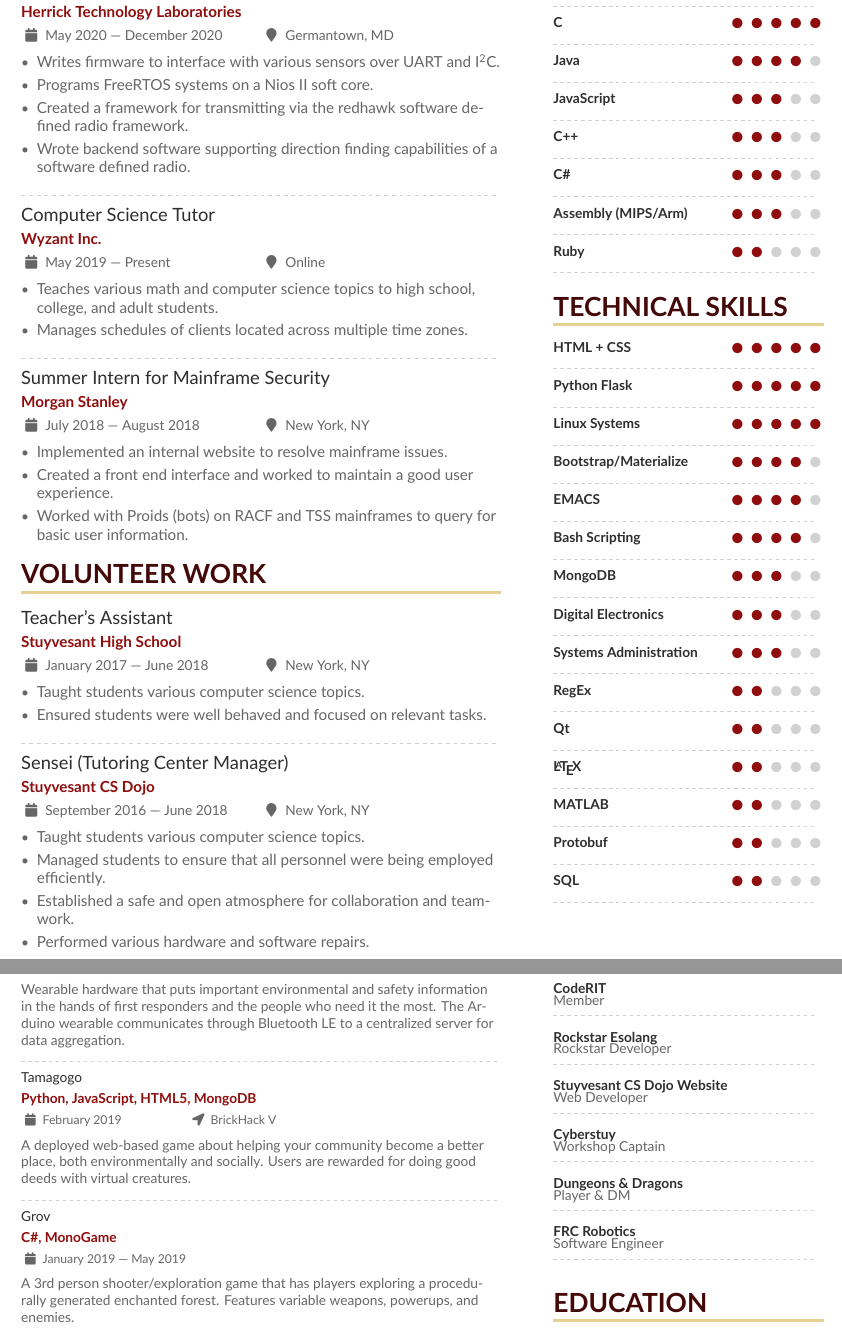
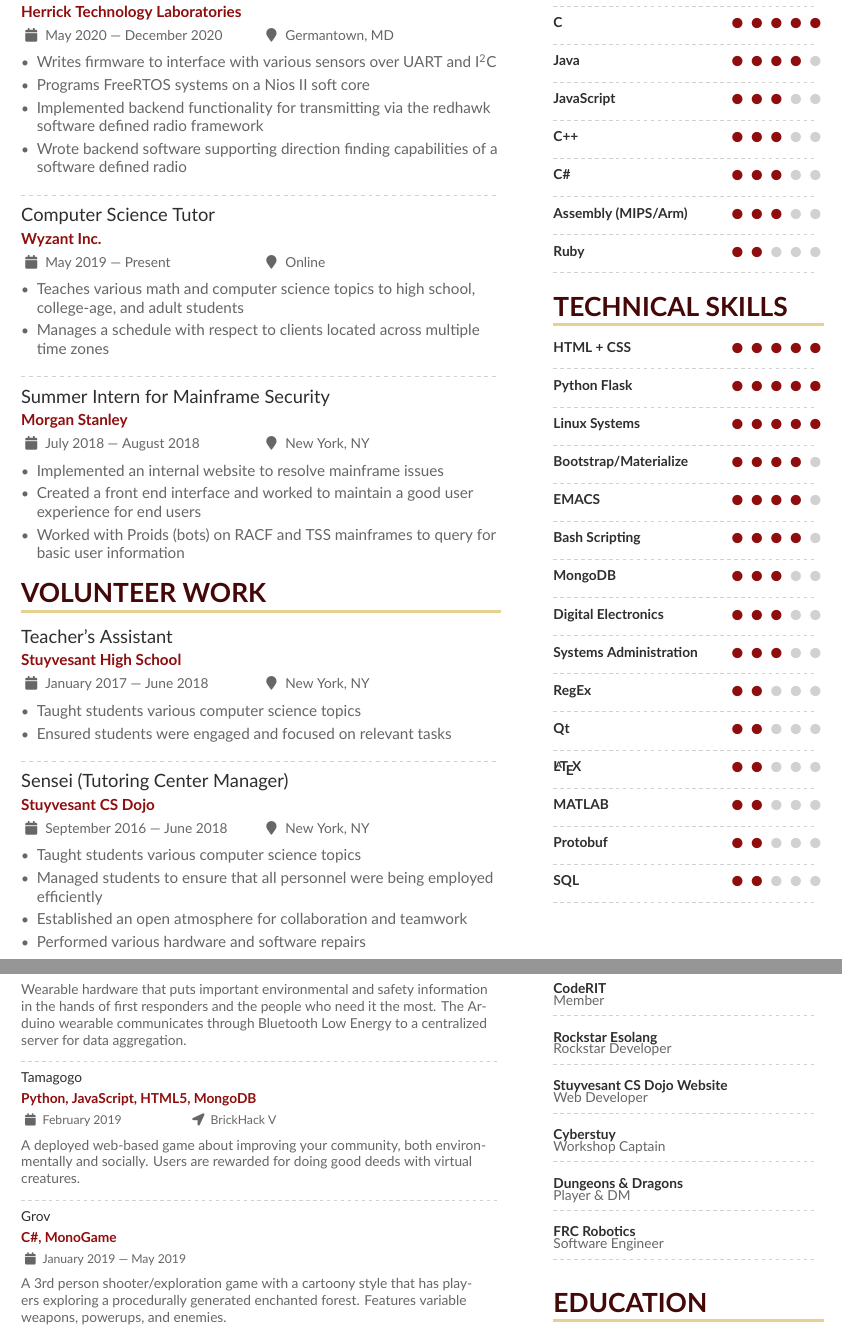
Before and after one commit to jzaia18/Resume, a LaTeX CV (resume.tex): two parts of pages 1 and 2 of 2, joined at a grey line, cut so that both start at the same text. Compiled offline with XeLaTeX.

Commit message:
Minor wording changes

```diff
--- a/resume.tex
+++ b/resume.tex
@@ -121,45 +121,45 @@
 
 \cvevent{Software Engineer}{Herrick Technology Laboratories}{May 2020 \textemdash{} December 2020}{Germantown, MD}
 \begin{itemize}
-\item Writes firmware to interface with various sensors over UART and I\textsuperscript{2}C.
-\item Programs FreeRTOS systems on a Nios II soft core.
-\item Created a framework for transmitting via the redhawk software defined radio framework.
-\item Wrote backend software supporting direction finding capabilities of a software defined radio.
+\item Writes firmware to interface with various sensors over UART and I\textsuperscript{2}C
+\item Programs FreeRTOS systems on a Nios II soft core
+\item Implemented backend functionality for transmitting via the redhawk software defined radio framework
+\item Wrote backend software supporting direction finding capabilities of a software defined radio
 \end{itemize}
 
 \divider{}
 
 \cvevent{Computer Science Tutor}{Wyzant Inc.}{May 2019 \textemdash{} Present}{Online}
 \begin{itemize}
-\item Teaches various math and computer science topics to high school, college, and adult students.
-\item Manages schedules of clients located across multiple time zones.
+\item Teaches various math and computer science topics to high school, college-age, and adult students
+\item Manages a schedule with respect to clients located across multiple time zones
 \end{itemize}
 
 \divider{}
 
 \cvevent{Summer Intern for Mainframe Security}{Morgan Stanley}{July 2018 \textemdash{} August 2018}{New York, NY}
 \begin{itemize}
-\item Implemented an internal website to resolve mainframe issues.
-\item Created a front end interface and worked to maintain a good user experience.
-\item Worked with Proids (bots) on RACF and TSS mainframes to query for basic user information.
+\item Implemented an internal website to resolve mainframe issues
+\item Created a front end interface and worked to maintain a good user experience for end users
+\item Worked with Proids (bots) on RACF and TSS mainframes to query for basic user information
 \end{itemize}
 
 \cvsection{Volunteer Work}
 
 \cvevent{Teacher's Assistant}{Stuyvesant High School}{January 2017 \textemdash{} June 2018}{New York, NY}
 \begin{itemize}
-\item Taught students various computer science topics.
-\item Ensured students were well behaved and focused on relevant tasks.
+\item Taught students various computer science topics
+\item Ensured students were engaged and focused on relevant tasks
 \end{itemize}
 
 \divider{}
 
 \cvevent{Sensei (Tutoring Center Manager)}{Stuyvesant CS Dojo}{September 2016 \textemdash{} June 2018}{New York, NY}
 \begin{itemize}
-\item Taught students various computer science topics.
-\item Managed students to ensure that all personnel were being employed efficiently.
-\item Established a safe and open atmosphere for collaboration and teamwork.
-\item Performed various hardware and software repairs.
+\item Taught students various computer science topics
+\item Managed students to ensure that all personnel were being employed efficiently
+\item Established an open atmosphere for collaboration and teamwork
+\item Performed various hardware and software repairs
 \end{itemize}
 
 %% \divider{}
@@ -189,18 +189,18 @@ Uses Google Cloud Platform utilities to automatically parse image data for start
 
 \cvproject{The Safety Gauntlet}{Python, JavaScript, MongoDB, Arduino}{September 2019}{BigRed//Hacks}
 \small{}Wearable hardware that puts important environmental and safety information in the hands of first responders and the people who need it the most.
-The Arduino wearable communicates through Bluetooth LE to a centralized server for data aggregation.
+The Arduino wearable communicates through Bluetooth Low Energy to a centralized server for data aggregation.
 
 \divider{}
 
 \cvproject{Tamagogo}{Python, JavaScript, HTML5, MongoDB}{February 2019}{BrickHack V}
-\small{}A deployed web-based game about helping your community become a better place, both environmentally and socially.
+\small{}A deployed web-based game about improving your community, both environmentally and socially.
 Users are rewarded for doing good deeds with virtual creatures.
 
 \divider{}
 
 \cvproject{Grov}{C\#, MonoGame}{January 2019 \textemdash{} May 2019}{}
-\small{}A 3rd person shooter/exploration game that has players exploring a procedurally generated enchanted forest.
+\small{}A 3rd person shooter/exploration game with a cartoony style that has players exploring a procedurally generated enchanted forest.
 Features variable weapons, powerups, and enemies.
 
 \divider{}
```
Also changed, not shown: resume.pdf, resume.tex (8 more changed lines), 1 other file.
